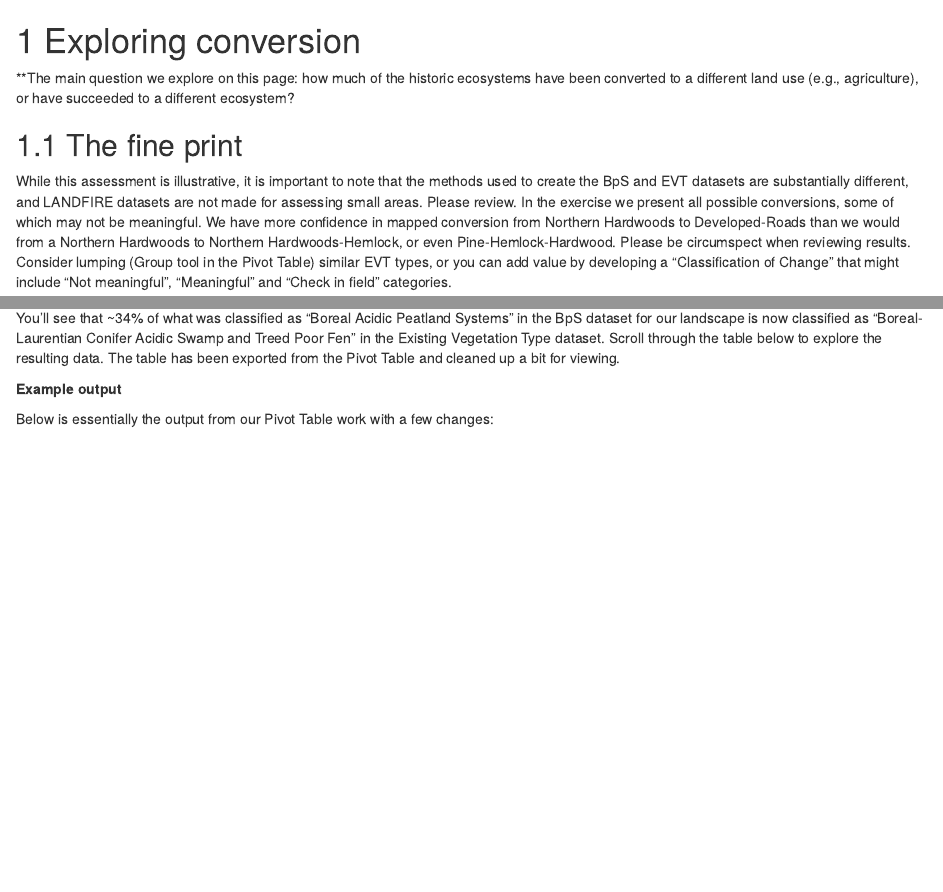
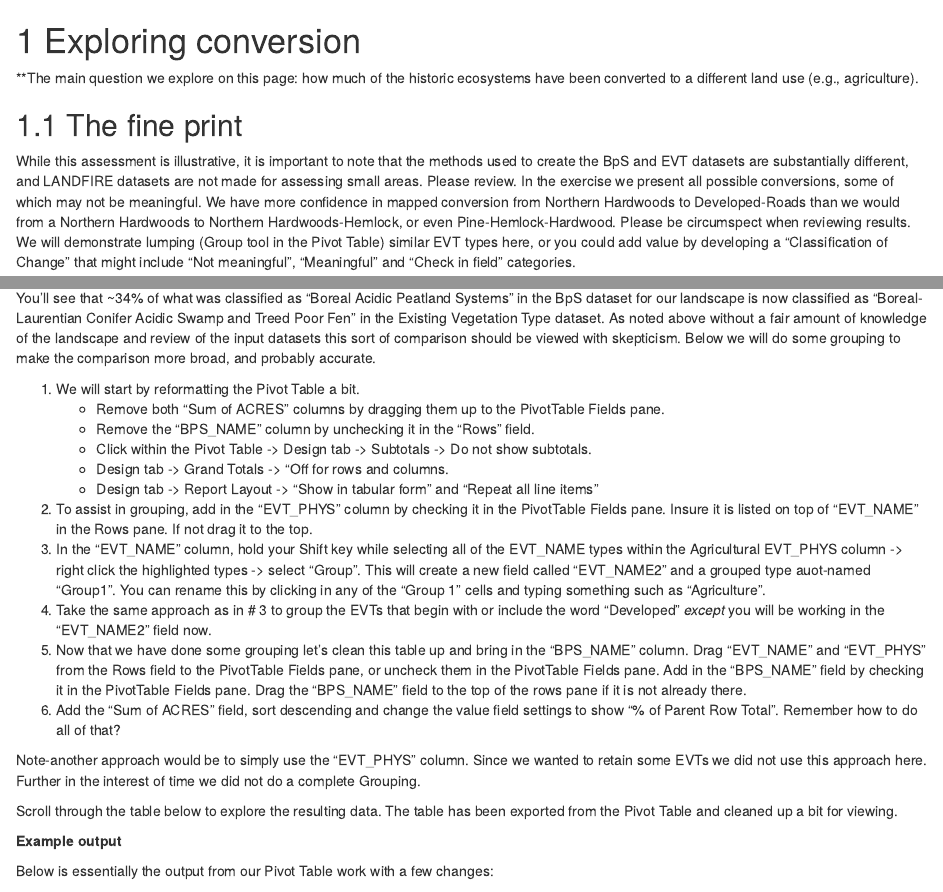
Before and after one commit to rswaty/landfireFSC, an R Markdown document (06-conversion.Rmd): the page in a window 1100 px wide, from its top, and a second part further down, joined at a grey line. Rendered offline with R 4.5, knitr and Pandoc, with nearby package versions; drawn as R Markdown's standard HTML page in place of the format the file asks for; some code elsewhere in the file could not run offline.

Commit message:
added pivot table exercises to the conversion tab

```diff
--- a/06-conversion.Rmd
+++ b/06-conversion.Rmd
@@ -1,9 +1,9 @@
 # Exploring conversion {#conversion}
 
-**The main question we explore on this page: how much of the historic ecosystems have been converted to a different land use (e.g., agriculture), or have succeeded to a different ecosystem?
+**The main question we explore on this page: how much of the historic ecosystems have been converted to a different land use (e.g., agriculture).
 
 ## The fine print
-While this assessment is illustrative, it is important to note that the methods used to create the BpS and EVT datasets are substantially different, and LANDFIRE datasets are not made for assessing small areas.  Please review.  In the exercise we present all possible conversions, some of which may not be meaningful.  We have more confidence in mapped conversion from Northern Hardwoods to Developed-Roads than we would from a Northern Hardwoods to Northern Hardwoods-Hemlock, or even Pine-Hemlock-Hardwood.  Please be circumspect when reviewing results.  Consider lumping (Group tool in the Pivot Table) similar EVT types, or you can add value by developing a "Classification of Change" that might include "Not meaningful", "Meaningful" and "Check in field" categories.
+While this assessment is illustrative, it is important to note that the methods used to create the BpS and EVT datasets are substantially different, and LANDFIRE datasets are not made for assessing small areas.  Please review.  In the exercise we present all possible conversions, some of which may not be meaningful.  We have more confidence in mapped conversion from Northern Hardwoods to Developed-Roads than we would from a Northern Hardwoods to Northern Hardwoods-Hemlock, or even Pine-Hemlock-Hardwood.  Please be circumspect when reviewing results.  We will demonstrate lumping (Group tool in the Pivot Table) similar EVT types here, or you could add value by developing a "Classification of Change" that might include "Not meaningful", "Meaningful" and "Check in field" categories.
 
 
 ## Pivot table work
@@ -37,7 +37,25 @@ knitr::include_graphics("pivotPercentParent.png")
 
 <br>
 
-You'll see that ~34% of what was classified as "Boreal Acidic Peatland Systems" in the BpS dataset for our landscape is now classified as "Boreal-Laurentian Conifer Acidic Swamp and Treed Poor Fen" in the Existing Vegetation Type dataset.    Scroll through the table below to explore the resulting data.  The table has been exported from the Pivot Table and cleaned up a bit for viewing.
+You'll see that ~34% of what was classified as "Boreal Acidic Peatland Systems" in the BpS dataset for our landscape is now classified as "Boreal-Laurentian Conifer Acidic Swamp and Treed Poor Fen" in the Existing Vegetation Type dataset.  As noted above without a fair amount of knowledge of the landscape and review of the input datasets this sort of comparison should be viewed with skepticism.  Below we will do some grouping to make the comparison more broad, and probably accurate.
+
+1. We will start by reformatting the Pivot Table a bit.
+    * Remove both "Sum of ACRES" columns by dragging them up to the PivotTable Fields pane.
+    * Remove the "BPS_NAME" column by unchecking it in the "Rows" field.
+    * Click within the Pivot Table -> Design tab -> Subtotals -> Do not show subtotals.
+    * Design tab -> Grand Totals -> "Off for rows and columns.
+    * Design tab -> Report Layout -> "Show in tabular form" and "Repeat all line items"
+2. To assist in grouping, add in the "EVT_PHYS" column by checking it in the PivotTable Fields pane.  Insure it is listed on top of "EVT_NAME" in the Rows pane.  If not drag it to the top.
+3. In the "EVT_NAME" column, hold your Shift key while selecting all of the EVT_NAME types within the Agricultural EVT_PHYS column -> right click the highlighted types -> select "Group".  This will create a new field called "EVT_NAME2" and a grouped type auot-named "Group1".  You can rename this by clicking in any of the "Group 1" cells and typing something such as "Agriculture".
+4. Take the same approach as in # 3 to group the EVTs that begin with or include the word "Developed" *except* you will be working in the "EVT_NAME2" field now.
+5. Now that we have done some grouping let's clean this table up and bring in the "BPS_NAME" column.  Drag "EVT_NAME" and "EVT_PHYS" from the Rows field to the PivotTable Fields pane, or uncheck them in the PivotTable Fields pane.   Add in the "BPS_NAME" field by checking it in the PivotTable Fields pane. Drag the "BPS_NAME" field to the top of the rows pane if it is not already there.
+6. Add the "Sum of ACRES" field, sort descending and change the value field settings to show "% of Parent Row Total". Remember how to do all of that?
+
+
+Note-another approach would be to simply use the "EVT_PHYS" column.  Since we wanted to retain some EVTs we did not use this approach here. Further in the interest of time we did not do a complete Grouping.
+
+
+Scroll through the table below to explore the resulting data.  The table has been exported from the Pivot Table and cleaned up a bit for viewing.
 
 
 **Example output**
```
Also changed, not shown: combineClean.xlsx.
